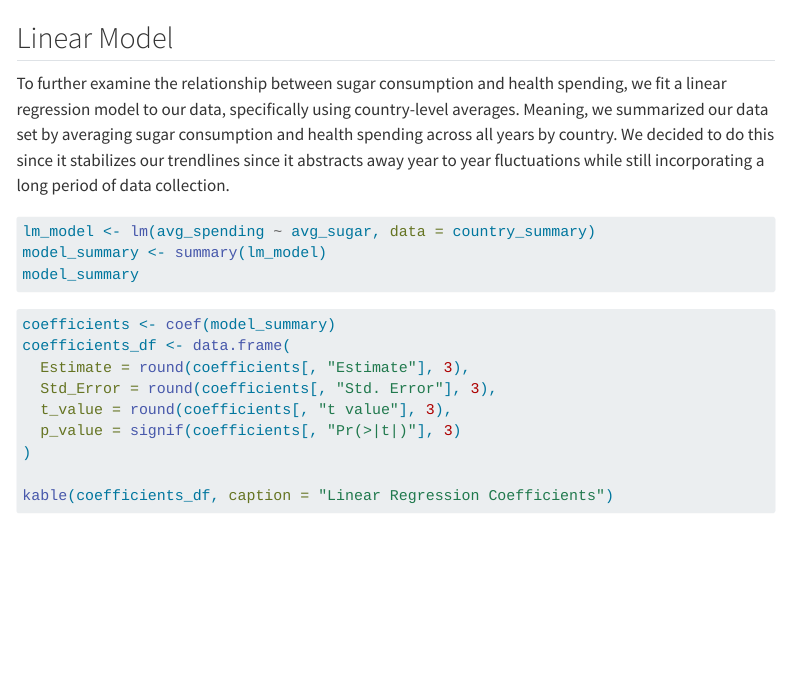
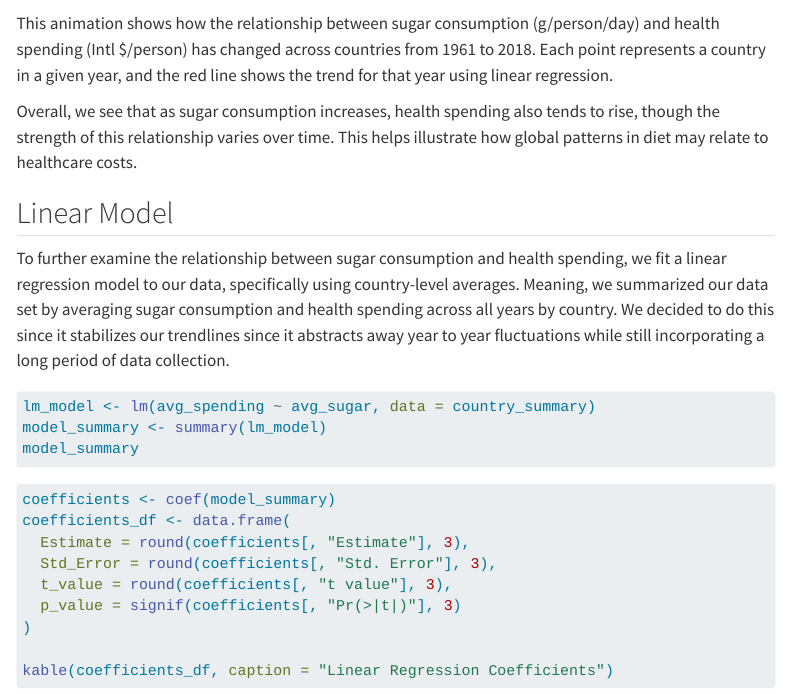
Before and after one commit to halliec6/stat331, a Quarto document (Final_Project.qmd): the page in a window 1100 px wide, from 5540 px down. Rendered offline with R 4.5, knitr and Pandoc in place of Quarto, with nearby package versions; some code elsewhere in the file could not run offline; menus at the side of the page are left out; column names are cleaned by a stand-in for the janitor package.

Commit message:
Animation explanation

````diff
--- a/Final_Project.qmd
+++ b/Final_Project.qmd
@@ -174,7 +174,9 @@ anim_plot <- ggplot(sugar_spending_clean, aes(x = sugar, y = spending)) +
 
 animate(anim_plot, nframes = 100, fps = 10, renderer = gifski_renderer())
 ```
+This animation shows how the relationship between sugar consumption (g/person/day) and health spending (Intl $/person) has changed across countries from 1961 to 2018. Each point represents a country in a given year, and the red line shows the trend for that year using linear regression.
 
+Overall, we see that as sugar consumption increases, health spending also tends to rise, though the strength of this relationship varies over time. This helps illustrate how global patterns in diet may relate to healthcare costs.
 
 ## Linear Model
 To further examine the relationship between sugar consumption and health spending, we fit a linear regression model to our data, specifically using country-level averages. Meaning, we summarized our data set by averaging sugar consumption and health spending across all years by country. We decided to do this since it stabilizes our trendlines since it abstracts away year to year fluctuations while still incorporating a long period of data collection.
````
